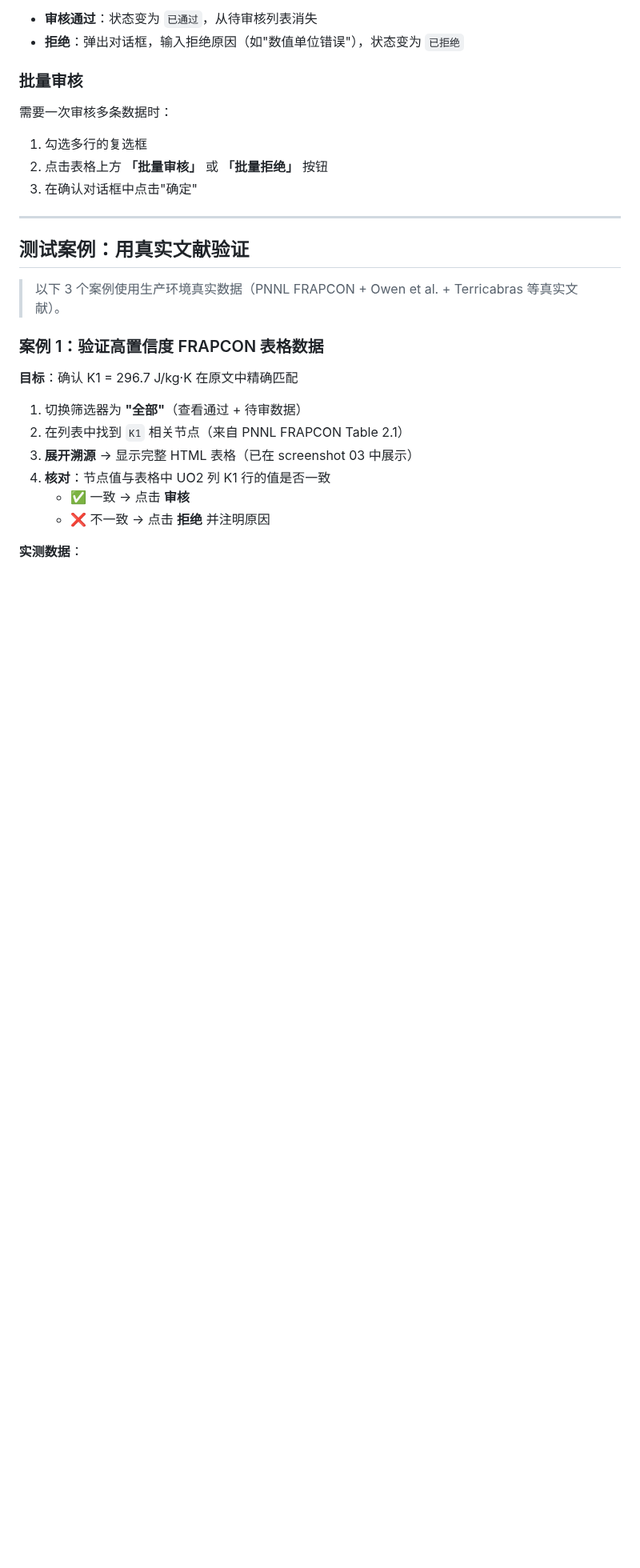
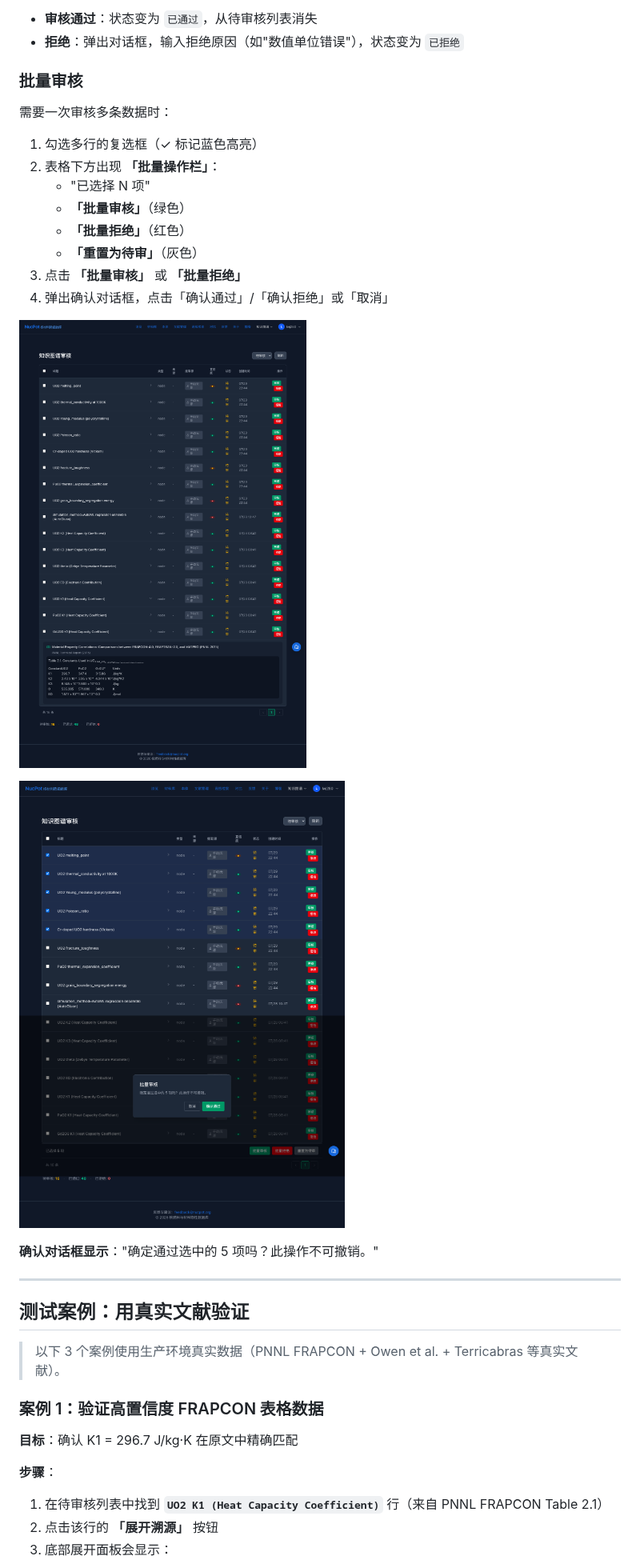
Before and after one commit to Etoile04/nucpot, a Markdown page: docs/verification/PHASE3-USER-GUIDE.md, the part around one of its changes. Shown at 80% size. Rendered like a GitHub page; pictures changed too: docs/verification/screenshots/05-batch-operations.png (added), docs/verification/screenshots/06-batch-confirm-dialog.png (added); blank space fills up the shorter version.

```diff
--- a/docs/verification/PHASE3-USER-GUIDE.md
+++ b/docs/verification/PHASE3-USER-GUIDE.md
@@ -122,9 +130,21 @@ https://nucpot.dpdns.org/review/kg
 ### 批量审核
 
 需要一次审核多条数据时：
-1. 勾选多行的复选框
-2. 点击表格上方 **「批量审核」** 或 **「批量拒绝」** 按钮
-3. 在确认对话框中点击"确定"
+
+1. 勾选多行的复选框（✓ 标记蓝色高亮）
+2. 表格下方出现 **「批量操作栏」**：
+   - "已选择 N 项"
+   - **「批量审核」**（绿色）
+   - **「批量拒绝」**（红色）
+   - **「重置为待审」**（灰色）
+3. 点击 **「批量审核」** 或 **「批量拒绝」**
+4. 弹出确认对话框，点击「确认通过」/「确认拒绝」或「取消」
+
+![步骤 5 - 批量审核: 5 项选中后批量操作栏出现](screenshots/05-batch-operations.png)
+
+![步骤 5 - 批量审核确认对话框](screenshots/06-batch-confirm-dialog.png)
+
+**确认对话框显示**："确定通过选中的 5 项吗？此操作不可撤销。"
 
 ---
 
@@ -136,12 +156,9 @@ https://nucpot.dpdns.org/review/kg
 
 **目标**：确认 K1 = 296.7 J/kg·K 在原文中精确匹配
 
-1. 切换筛选器为 **"全部"**（查看通过 + 待审数据）
-2. 在列表中找到 `K1` 相关节点（来自 PNNL FRAPCON Table 2.1）
-3. **展开溯源** → 显示完整 HTML 表格（已在 screenshot 03 中展示）
-4. **核对**：节点值与表格中 UO2 列 K1 行的值是否一致
-   - ✅ 一致 → 点击 **审核**
-   - ❌ 不一致 → 点击 **拒绝** 并注明原因
+**步骤**：
 
-**实测数据**：
+1. 在待审核列表中找到 **`UO2 K1 (Heat Capacity Coefficient)`** 行（来自 PNNL FRAPCON Table 2.1）
+2. 点击该行的 **「展开溯源」** 按钮
+3. 底部展开面板会显示：
 
```
Also changed, not shown: other parts of docs/verification/PHASE3-USER-GUIDE.md (+35 -9 lines), docs/verification/screenshots/04-case1-k1-296-7-provenance.png (added).
